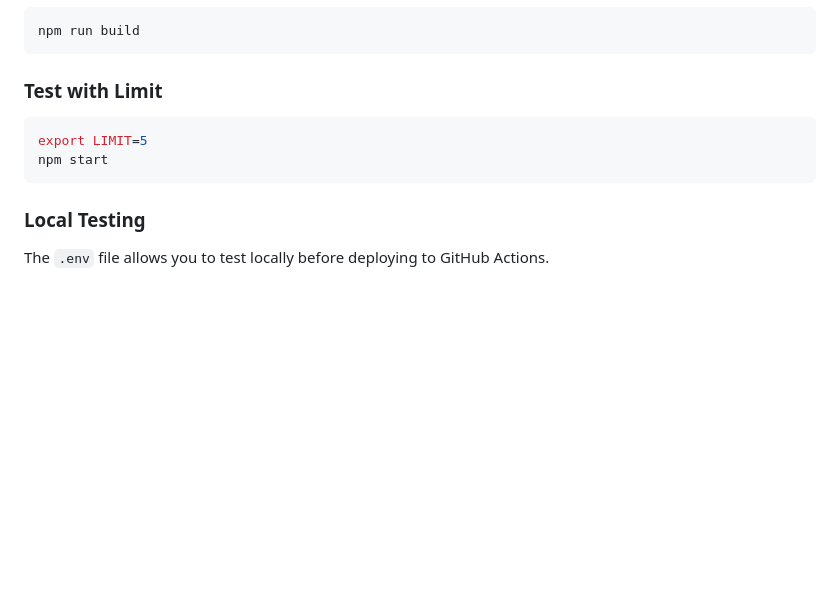
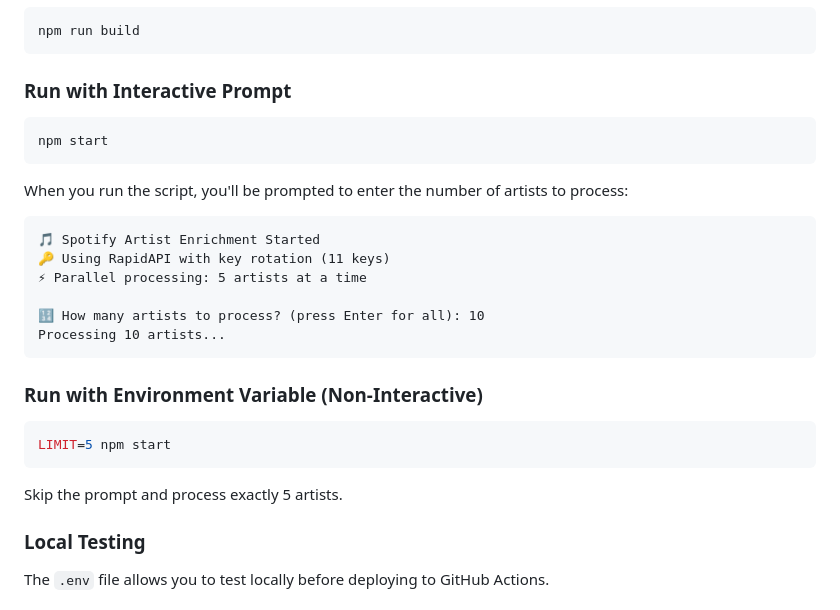
Before and after one commit to bwbcollier-byte/yl-hb-ml, a Markdown page: README.md, the part around the change. GitHub-like rendering; blank space fills up the shorter version.

Commit message:
docs: add interactive record limit selection to README

````diff
--- a/README.md
+++ b/README.md
@@ -191,11 +191,25 @@ Set in repository Settings → Secrets → Actions:
 npm run build
 ```
 
-### Test with Limit
+### Run with Interactive Prompt
 ```bash
-export LIMIT=5
 npm start
 ```
+When you run the script, you'll be prompted to enter the number of artists to process:
+```
+🎵 Spotify Artist Enrichment Started
+🔑 Using RapidAPI with key rotation (11 keys)
+⚡ Parallel processing: 5 artists at a time
+
+🔢 How many artists to process? (press Enter for all): 10
+Processing 10 artists...
+```
+
+### Run with Environment Variable (Non-Interactive)
+```bash
+LIMIT=5 npm start
+```
+Skip the prompt and process exactly 5 artists.
 
 ### Local Testing
 The `.env` file allows you to test locally before deploying to GitHub Actions.
````
